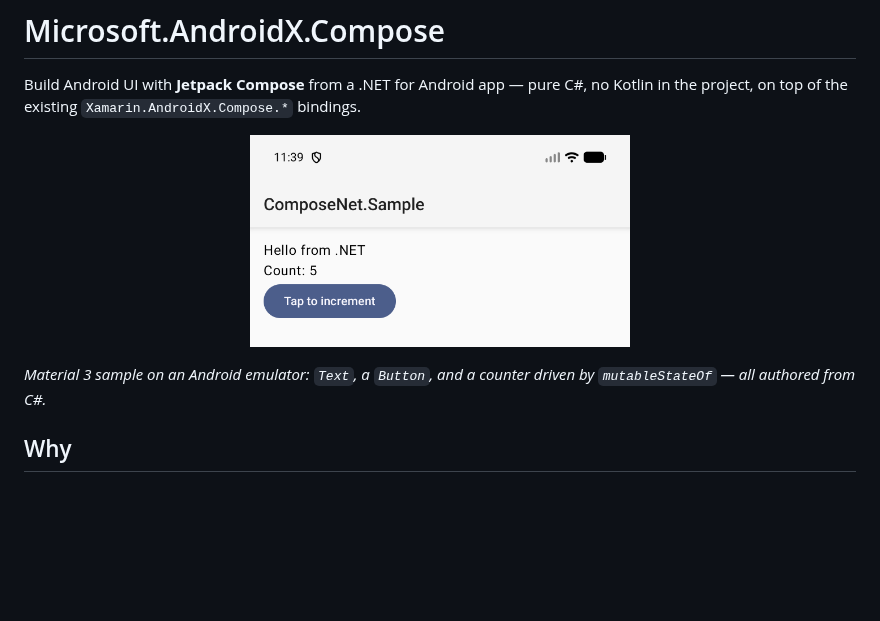
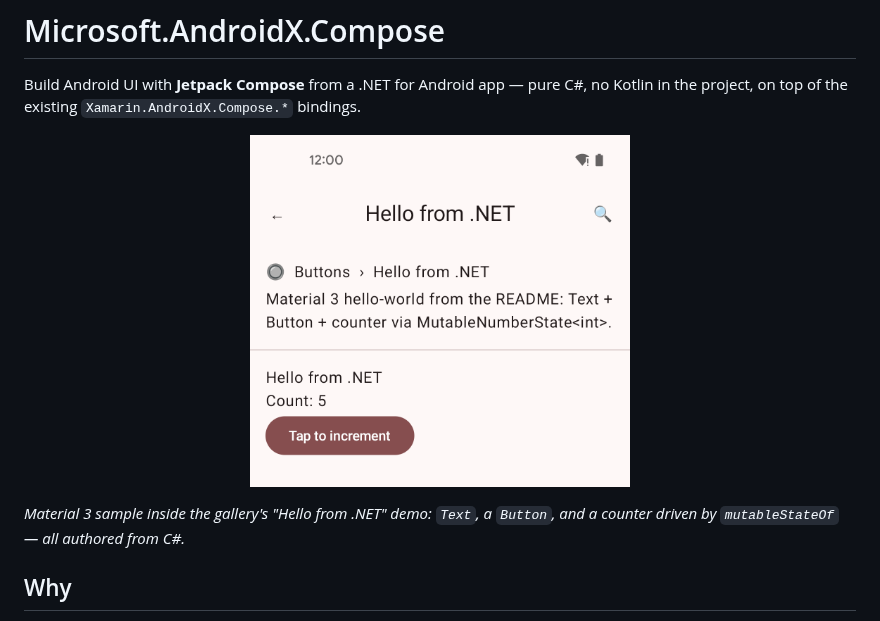
Before and after one commit to jonathanpeppers/Microsoft.AndroidX.Compose, a Markdown page: README.md, the part around the change. Drawn GitHub-style; pictures changed too: docs/images/hello-compose-csharp.png; blank space fills up the shorter version.

```diff
--- a/README.md
+++ b/README.md
@@ -6,7 +6,7 @@ Build Android UI with **Jetpack Compose** from a .NET for Android app — pure C
   <img src="docs/images/hello-compose-csharp.png" alt="Hello from .NET running Jetpack Compose UI on Android" width="380" />
 </p>
 
-*Material 3 sample on an Android emulator: `Text`, a `Button`, and a counter driven by `mutableStateOf` — all authored from C#.*
+*Material 3 sample inside the gallery's "Hello from .NET" demo: `Text`, a `Button`, and a counter driven by `mutableStateOf` — all authored from C#.*
 
 ## Why
 
```
Also changed, not shown: 2 other files.
